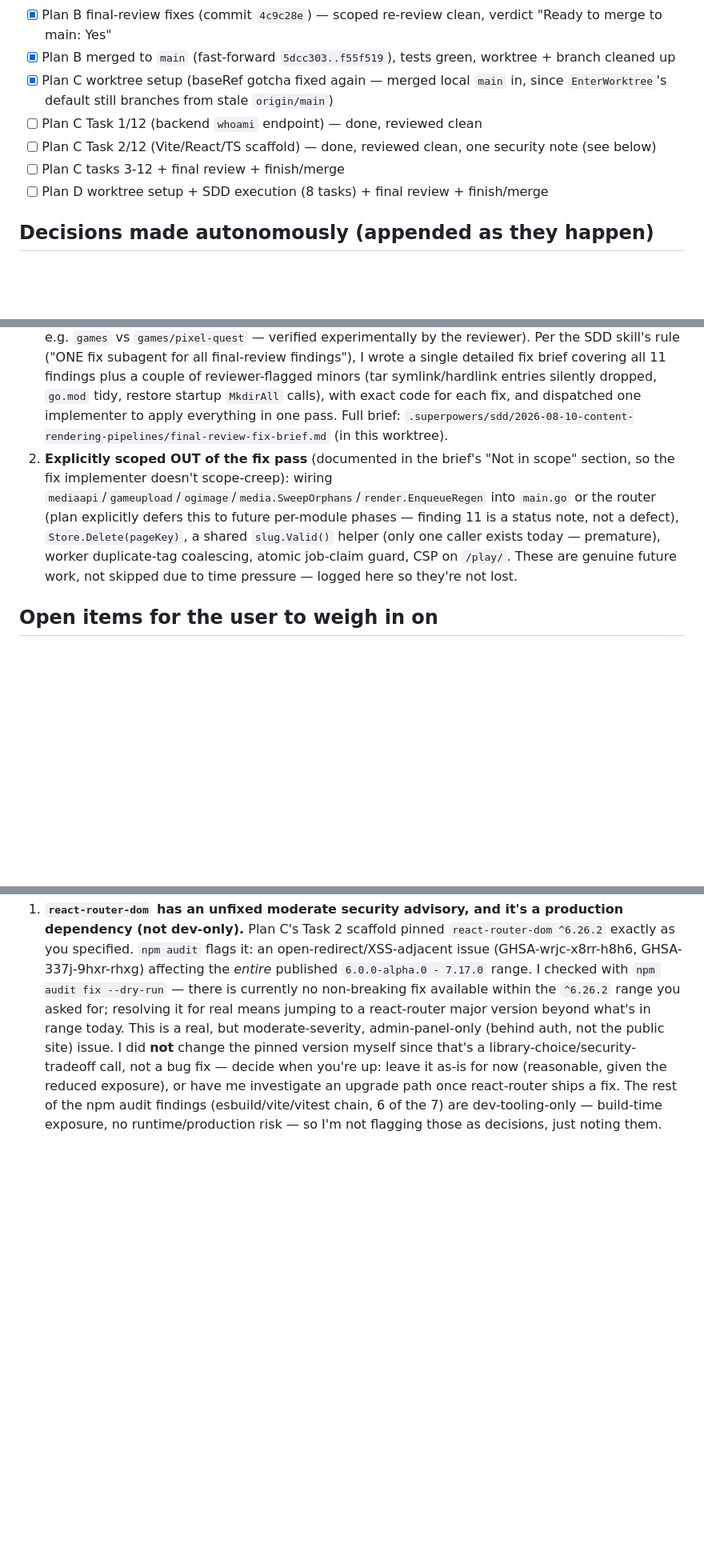
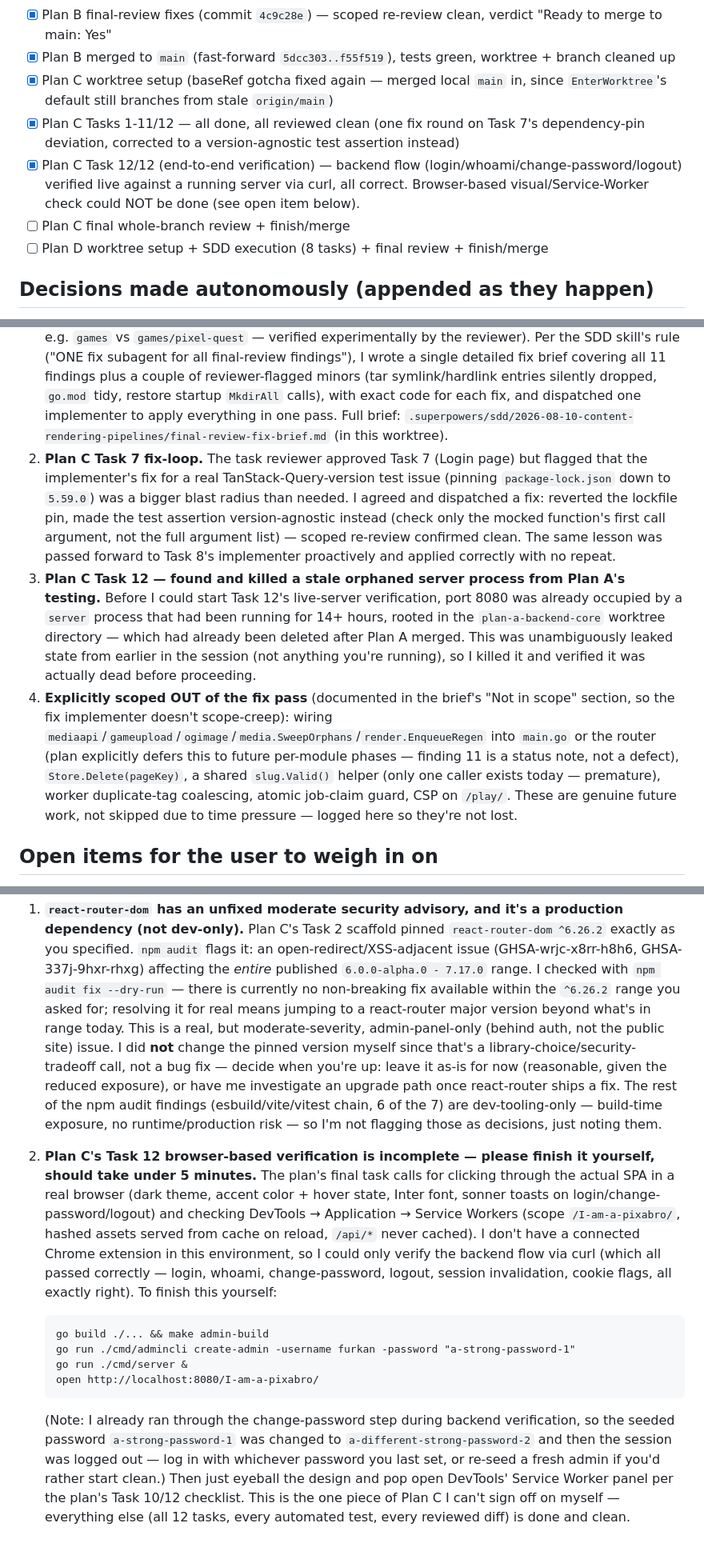
Before and after one commit to Elagoht/pixabros.com, a Markdown page: docs/superpowers/OVERNIGHT-LOG-2026-08-10.md, 3 parts joined by grey strips. Shown at 80% size. Rendered like a GitHub page; blank space fills up the shorter version.

Commit message:
docs: update overnight log with plan C completion and browser-check gap

````diff
--- a/docs/superpowers/OVERNIGHT-LOG-2026-08-10.md
+++ b/docs/superpowers/OVERNIGHT-LOG-2026-08-10.md
@@ -9,16 +9,27 @@ User went to sleep and asked for the full remaining pipeline (Plan B finish →
 - [x] Plan B final-review fixes (commit `4c9c28e`) — scoped re-review clean, verdict "Ready to merge to main: Yes"
 - [x] Plan B merged to `main` (fast-forward `5dcc303..f55f519`), tests green, worktree + branch cleaned up
 - [x] Plan C worktree setup (baseRef gotcha fixed again — merged local `main` in, since `EnterWorktree`'s default still branches from stale `origin/main`)
-- [ ] Plan C Task 1/12 (backend `whoami` endpoint) — done, reviewed clean
-- [ ] Plan C Task 2/12 (Vite/React/TS scaffold) — done, reviewed clean, one security note (see below)
-- [ ] Plan C tasks 3-12 + final review + finish/merge
+- [x] Plan C Tasks 1-11/12 — all done, all reviewed clean (one fix round on Task 7's dependency-pin deviation, corrected to a version-agnostic test assertion instead)
+- [x] Plan C Task 12/12 (end-to-end verification) — backend flow (login/whoami/change-password/logout) verified live against a running server via curl, all correct. Browser-based visual/Service-Worker check could NOT be done (see open item below).
+- [ ] Plan C final whole-branch review + finish/merge
 - [ ] Plan D worktree setup + SDD execution (8 tasks) + final review + finish/merge
 
 ## Decisions made autonomously (appended as they happen)
 
 1. **Plan B final-review triage.** The review found 0 Critical / 11 Important findings, all of them cross-task integration bugs invisible to any single-task reviewer (most importantly: rendered-page file keys were keyed by page-key instead of content-hash, which could both permanently pin a client to a stale page via a lying 304 AND collide whenever one page key is a path-prefix of another — e.g. `games` vs `games/pixel-quest` — verified experimentally by the reviewer). Per the SDD skill's rule ("ONE fix subagent for all final-review findings"), I wrote a single detailed fix brief covering all 11 findings plus a couple of reviewer-flagged minors (tar symlink/hardlink entries silently dropped, `go.mod` tidy, restore startup `MkdirAll` calls), with exact code for each fix, and dispatched one implementer to apply everything in one pass. Full brief: `.superpowers/sdd/2026-08-10-content-rendering-pipelines/final-review-fix-brief.md` (in this worktree).
-2. **Explicitly scoped OUT of the fix pass** (documented in the brief's "Not in scope" section, so the fix implementer doesn't scope-creep): wiring `mediaapi`/`gameupload`/`ogimage`/`media.SweepOrphans`/`render.EnqueueRegen` into `main.go` or the router (plan explicitly defers this to future per-module phases — finding 11 is a status note, not a defect), `Store.Delete(pageKey)`, a shared `slug.Valid()` helper (only one caller exists today — premature), worker duplicate-tag coalescing, atomic job-claim guard, CSP on `/play/`. These are genuine future work, not skipped due to time pressure — logged here so they're not lost.
+2. **Plan C Task 7 fix-loop.** The task reviewer approved Task 7 (Login page) but flagged that the implementer's fix for a real TanStack-Query-version test issue (pinning `package-lock.json` down to `5.59.0`) was a bigger blast radius than needed. I agreed and dispatched a fix: reverted the lockfile pin, made the test assertion version-agnostic instead (check only the mocked function's first call argument, not the full argument list) — scoped re-review confirmed clean. The same lesson was passed forward to Task 8's implementer proactively and applied correctly with no repeat.
+3. **Plan C Task 12 — found and killed a stale orphaned server process from Plan A's testing.** Before I could start Task 12's live-server verification, port 8080 was already occupied by a `server` process that had been running for 14+ hours, rooted in the `plan-a-backend-core` worktree directory — which had already been deleted after Plan A merged. This was unambiguously leaked state from earlier in the session (not anything you're running), so I killed it and verified it was actually dead before proceeding.
+4. **Explicitly scoped OUT of the fix pass** (documented in the brief's "Not in scope" section, so the fix implementer doesn't scope-creep): wiring `mediaapi`/`gameupload`/`ogimage`/`media.SweepOrphans`/`render.EnqueueRegen` into `main.go` or the router (plan explicitly defers this to future per-module phases — finding 11 is a status note, not a defect), `Store.Delete(pageKey)`, a shared `slug.Valid()` helper (only one caller exists today — premature), worker duplicate-tag coalescing, atomic job-claim guard, CSP on `/play/`. These are genuine future work, not skipped due to time pressure — logged here so they're not lost.
 
 ## Open items for the user to weigh in on
 
 1. **`react-router-dom` has an unfixed moderate security advisory, and it's a production dependency (not dev-only).** Plan C's Task 2 scaffold pinned `react-router-dom ^6.26.2` exactly as you specified. `npm audit` flags it: an open-redirect/XSS-adjacent issue (GHSA-wrjc-x8rr-h8h6, GHSA-337j-9hxr-rhxg) affecting the *entire* published `6.0.0-alpha.0 - 7.17.0` range. I checked with `npm audit fix --dry-run` — there is currently no non-breaking fix available within the `^6.26.2` range you asked for; resolving it for real means jumping to a react-router major version beyond what's in range today. This is a real, but moderate-severity, admin-panel-only (behind auth, not the public site) issue. I did **not** change the pinned version myself since that's a library-choice/security-tradeoff call, not a bug fix — decide when you're up: leave it as-is for now (reasonable, given the reduced exposure), or have me investigate an upgrade path once react-router ships a fix. The rest of the npm audit findings (esbuild/vite/vitest chain, 6 of the 7) are dev-tooling-only — build-time exposure, no runtime/production risk — so I'm not flagging those as decisions, just noting them.
+
+2. **Plan C's Task 12 browser-based verification is incomplete — please finish it yourself, should take under 5 minutes.** The plan's final task calls for clicking through the actual SPA in a real browser (dark theme, accent color + hover state, Inter font, sonner toasts on login/change-password/logout) and checking DevTools → Application → Service Workers (scope `/I-am-a-pixabro/`, hashed assets served from cache on reload, `/api/*` never cached). I don't have a connected Chrome extension in this environment, so I could only verify the backend flow via curl (which all passed correctly — login, whoami, change-password, logout, session invalidation, cookie flags, all exactly right). To finish this yourself:
+   ```
+   go build ./... && make admin-build
+   go run ./cmd/admincli create-admin -username furkan -password "a-strong-password-1"
+   go run ./cmd/server &
+   open http://localhost:8080/I-am-a-pixabro/
+   ```
+   (Note: I already ran through the change-password step during backend verification, so the seeded password `a-strong-password-1` was changed to `a-different-strong-password-2` and then the session was logged out — log in with whichever password you last set, or re-seed a fresh admin if you'd rather start clean.) Then just eyeball the design and pop open DevTools' Service Worker panel per the plan's Task 10/12 checklist. This is the one piece of Plan C I can't sign off on myself — everything else (all 12 tasks, every automated test, every reviewed diff) is done and clean.
````
